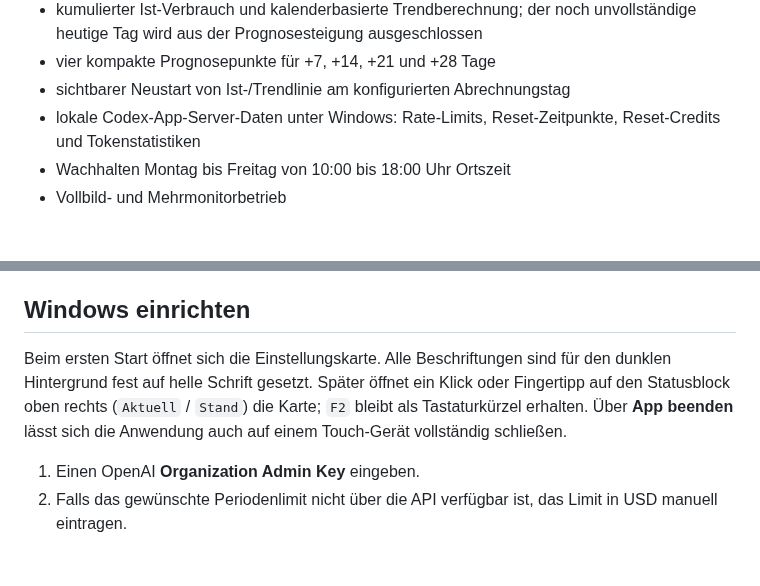
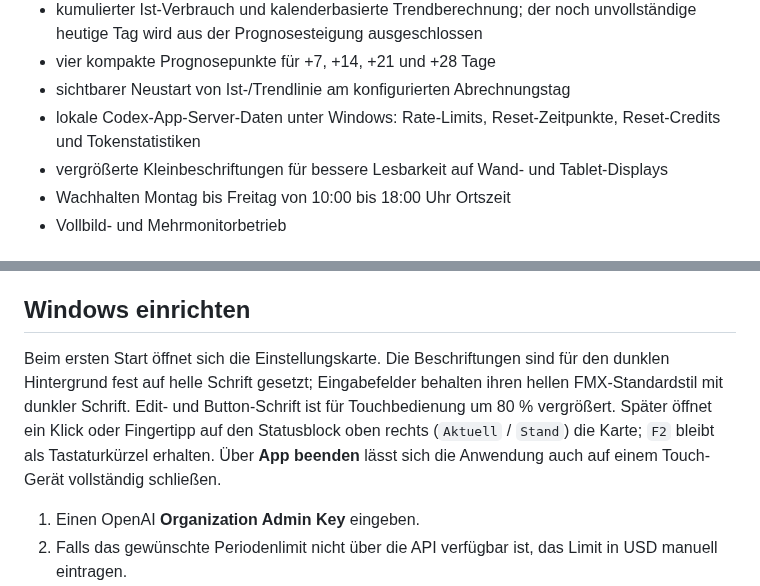
Before and after one commit to geheimniswelten/OpenAIUsageDashboard, a Markdown page: README.md, 2 parts joined by grey strips. Drawn GitHub-style; blank space fills up the shorter version.

Commit message:
OpenAIUsageDashboard-Delphi-Source-2026-09-05-r2

```diff
--- a/README.md
+++ b/README.md
@@ -19,6 +19,8 @@ Browser werden zur Laufzeit nicht benötigt.
 - sichtbarer Neustart von Ist-/Trendlinie am konfigurierten Abrechnungstag
 - lokale Codex-App-Server-Daten unter Windows: Rate-Limits, Reset-Zeitpunkte,
   Reset-Credits und Tokenstatistiken
+- vergrößerte Kleinbeschriftungen für bessere Lesbarkeit auf Wand- und
+  Tablet-Displays
 - Wachhalten Montag bis Freitag von 10:00 bis 18:00 Uhr Ortszeit
 - Vollbild- und Mehrmonitorbetrieb
 
@@ -36,11 +38,13 @@ den hausinternen HTTP-Sammler Klartextverkehr.
 
 ## Windows einrichten
 
-Beim ersten Start öffnet sich die Einstellungskarte. Alle Beschriftungen sind für
-den dunklen Hintergrund fest auf helle Schrift gesetzt. Später öffnet ein Klick
-oder Fingertipp auf den Statusblock oben rechts (`Aktuell` / `Stand`) die Karte;
-`F2` bleibt als Tastaturkürzel erhalten. Über **App beenden** lässt sich die
-Anwendung auch auf einem Touch-Gerät vollständig schließen.
+Beim ersten Start öffnet sich die Einstellungskarte. Die Beschriftungen sind für
+den dunklen Hintergrund fest auf helle Schrift gesetzt; Eingabefelder behalten
+ihren hellen FMX-Standardstil mit dunkler Schrift. Edit- und Button-Schrift ist
+für Touchbedienung um 80 % vergrößert. Später öffnet ein Klick oder Fingertipp auf
+den Statusblock oben rechts (`Aktuell` / `Stand`) die Karte; `F2` bleibt als
+Tastaturkürzel erhalten. Über **App beenden** lässt sich die Anwendung auch auf
+einem Touch-Gerät vollständig schließen.
 
 1. Einen OpenAI **Organization Admin Key** eingeben.
 2. Falls das gewünschte Periodenlimit nicht über die API verfügbar ist, das Limit
```
Also changed, not shown: dashboard-preview.png, settings-preview.png (deleted), 3 other files.
